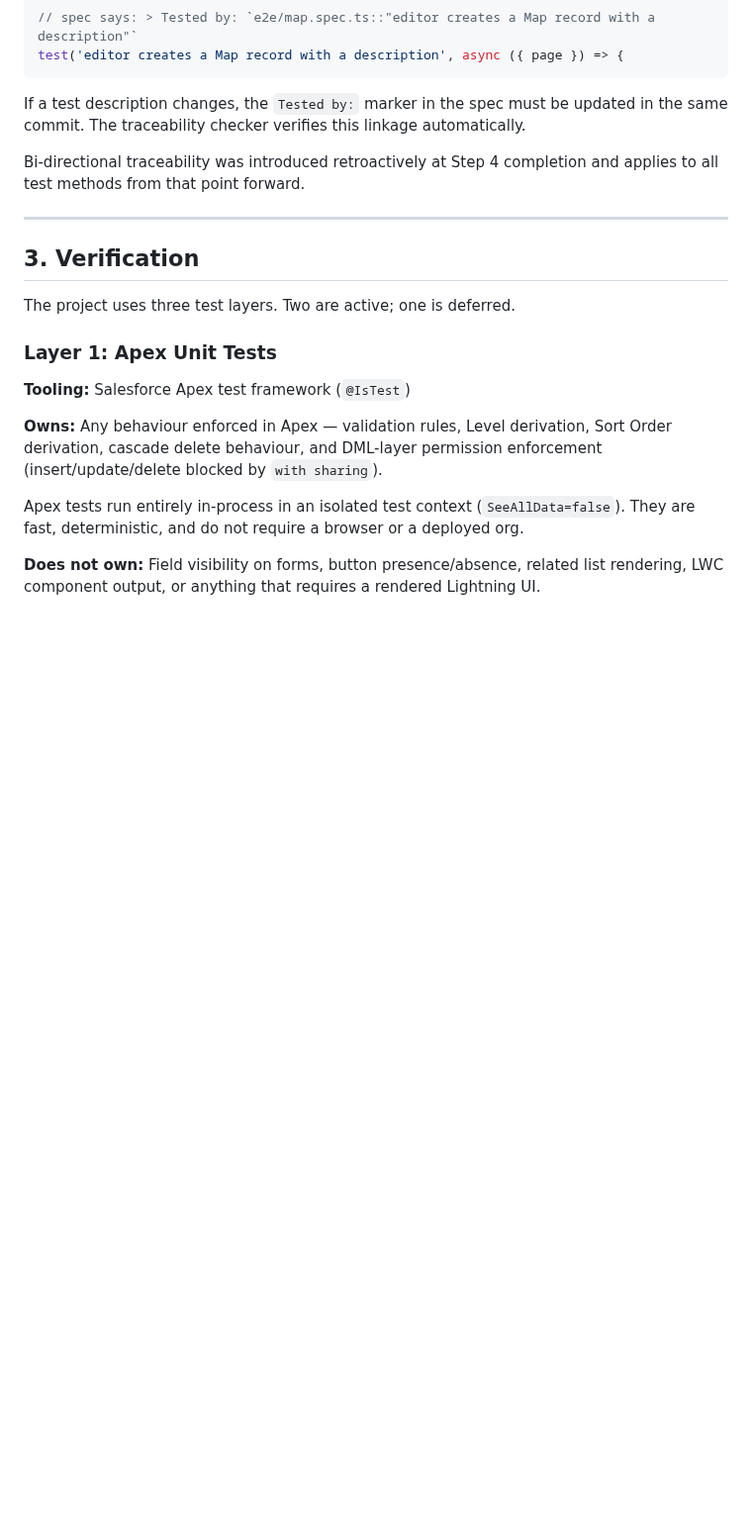
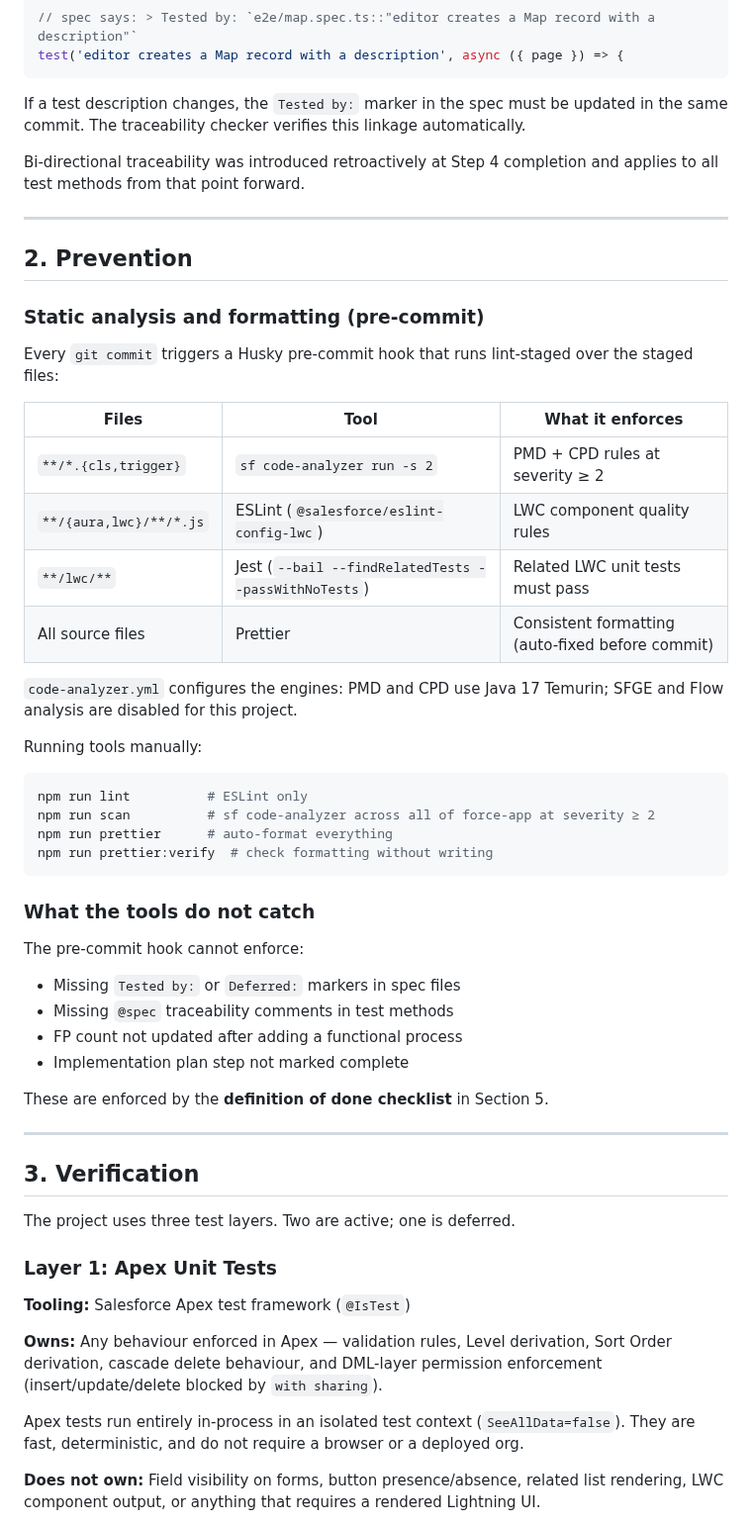
Before and after one commit to deniskrizanovic/sf_businesscapability, a Markdown page: docs/design/08-quality-plan.md, the part around one of its changes. Shown at 99% size. GitHub-like rendering; blank space fills up the shorter version.

````diff
--- a/docs/design/08-quality-plan.md
+++ b/docs/design/08-quality-plan.md
@@ -137,6 +97,46 @@ applies to all test methods from that point forward.
 
 ---
 
+## 2. Prevention
+
+### Static analysis and formatting (pre-commit)
+
+Every `git commit` triggers a Husky pre-commit hook that runs lint-staged over the
+staged files:
+
+
+| Files                   | Tool                                                 | What it enforces                                 |
+| ----------------------- | ---------------------------------------------------- | ------------------------------------------------ |
+| `**/*.{cls,trigger}`    | `sf code-analyzer run -s 2`                          | PMD + CPD rules at severity ≥ 2                 |
+| `**/{aura,lwc}/**/*.js` | ESLint (`@salesforce/eslint-config-lwc`)             | LWC component quality rules                      |
+| `**/lwc/**`             | Jest (`--bail --findRelatedTests --passWithNoTests`) | Related LWC unit tests must pass                 |
+| All source files        | Prettier                                             | Consistent formatting (auto-fixed before commit) |
+
+`code-analyzer.yml` configures the engines: PMD and CPD use Java 17 Temurin; SFGE
+and Flow analysis are disabled for this project.
+
+Running tools manually:
+
+```bash
+npm run lint          # ESLint only
+npm run scan          # sf code-analyzer across all of force-app at severity ≥ 2
+npm run prettier      # auto-format everything
+npm run prettier:verify  # check formatting without writing
+```
+
+### What the tools do not catch
+
+The pre-commit hook cannot enforce:
+
+- Missing `Tested by:` or `Deferred:` markers in spec files
+- Missing `@spec` traceability comments in test methods
+- FP count not updated after adding a functional process
+- Implementation plan step not marked complete
+
+These are enforced by the **definition of done checklist** in Section 5.
+
+---
+
 ## 3. Verification
 
 The project uses three test layers. Two are active; one is deferred.
````
Also changed, not shown: other parts of docs/design/08-quality-plan.md (+28 -48 lines).
